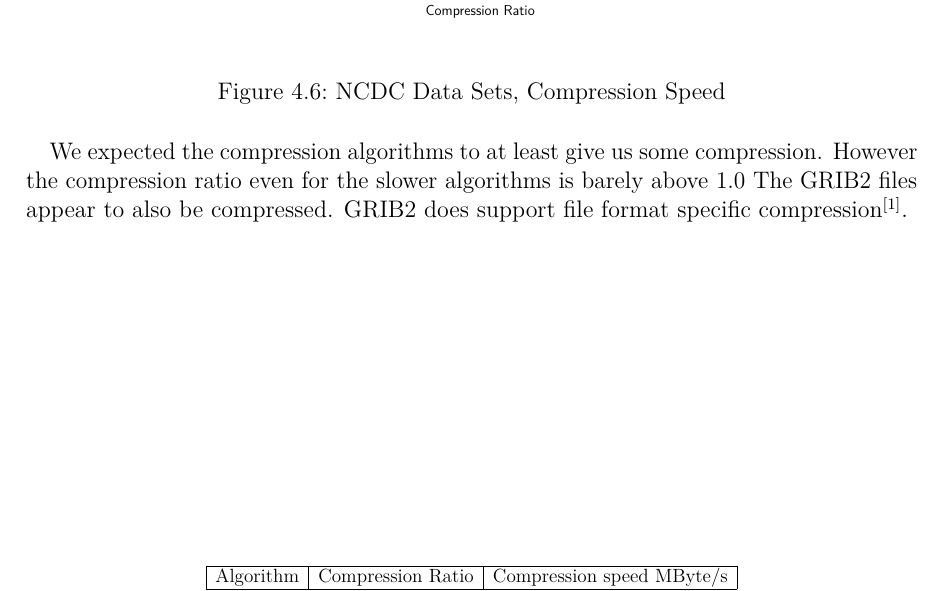
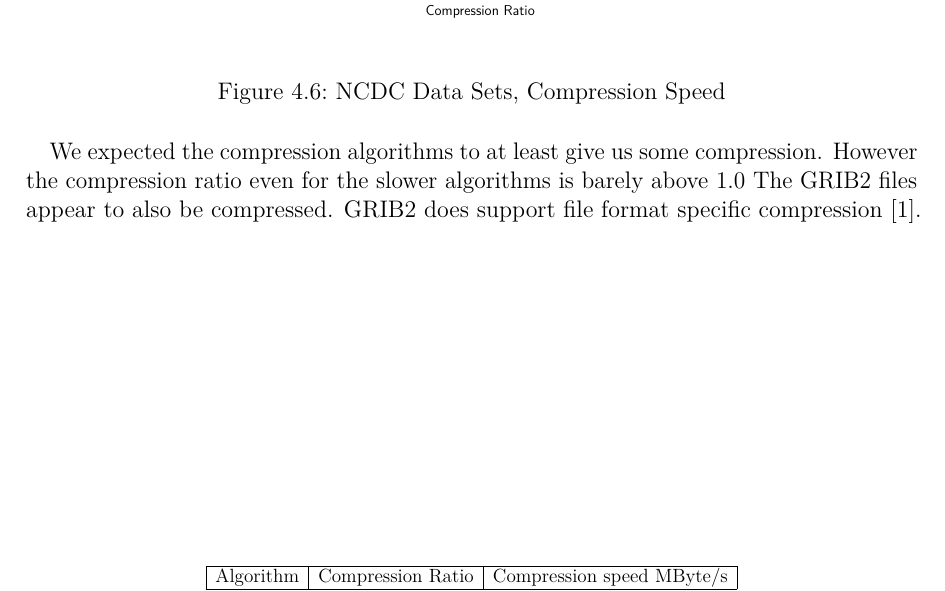
Before and after one commit to hatzel/pre, a LaTeX document (Bericht/bericht.tex): part of page 15 of 29, cut so that both start at the same text. Compiled offline with pdfLaTeX.

Commit message:
komm mal auf den boden, cite

```diff
--- a/Bericht/bericht.tex
+++ b/Bericht/bericht.tex
@@ -330,7 +330,7 @@ The possible compression ratio would be a lot lower if the data was actually sto
 %TODO Text something to kcdc
 We expected the compression algorithms to at least give us some compression.
 However the compression ratio even for the slower algorithms is barely above $1.0$
-The GRIB2 files appear to also be compressed. GRIB2 does support file format specific compression\textsuperscript{\cite{GRIMP}}.
+The GRIB2 files appear to also be compressed. GRIB2 does support file format specific compression \cite{GRIMP}.
 
 
 
```
